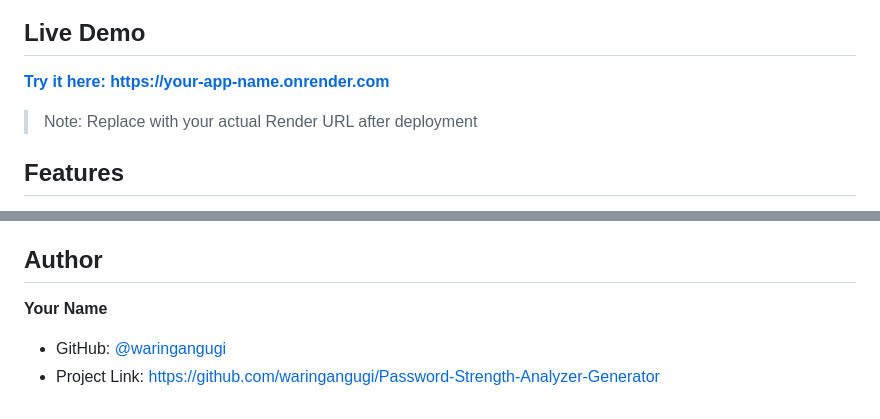
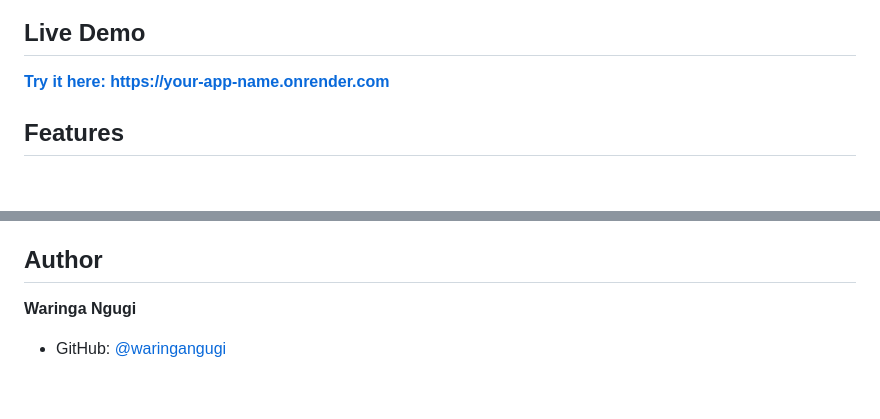
Before and after one commit to waringangugi/Password-Strength-Analyzer-Generator, a Markdown page: README.md, 2 parts joined by grey strips. Drawn GitHub-style; blank space fills up the shorter version.

Commit message:
Readme cleanup

```diff
--- a/README.md
+++ b/README.md
@@ -5,7 +5,6 @@ A full-stack web application that analyzes password strength based on security b
 ## Live Demo
 **[Try it here: https://your-app-name.onrender.com](https://your-app-name.onrender.com)**
 
-> Note: Replace with your actual Render URL after deployment
 
 ## Features
 - **Password Strength Analysis**
@@ -179,6 +178,5 @@ To deploy your own instance:
 
 
 ## Author
-**Your Name**
+**Waringa Ngugi**
 - GitHub: [@waringangugi](https://github.com/waringangugi)
-- Project Link: [https://github.com/waringangugi/Password-Strength-Analyzer-Generator](https://github.com/waringangugi/Password-Strength-Analyzer-Generator)
```
